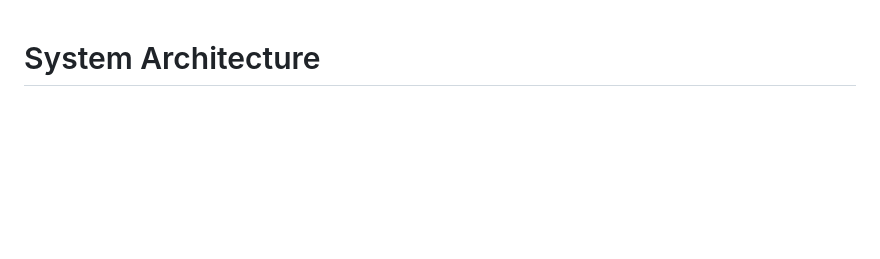
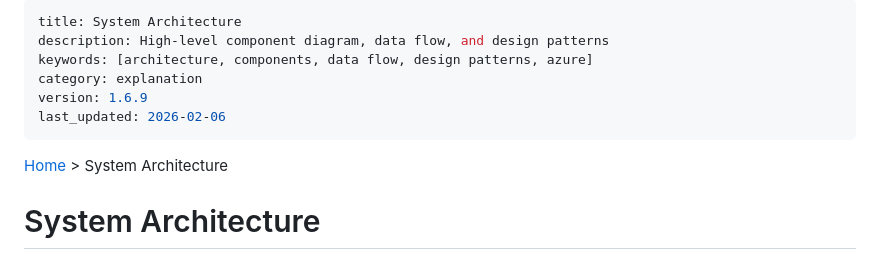
Before and after one commit to ahuraira/smartsheet-manufacturing-ops, a Markdown page: docs/system_architecture.md, the part around the change. Rendered like a GitHub page; blank space fills up the shorter version.

Commit message:
docs: Add frontmatter to system_architecture.md for consistency

```diff
--- a/docs/system_architecture.md
+++ b/docs/system_architecture.md
@@ -1,3 +1,14 @@
+---
+title: System Architecture
+description: High-level component diagram, data flow, and design patterns
+keywords: [architecture, components, data flow, design patterns, azure]
+category: explanation
+version: 1.6.9
+last_updated: 2026-02-06
+---
+
+[Home](./index.md) > System Architecture
+
 # System Architecture
 
 > **Document Type:** Explanation | **Version:** 1.6.9 | **Last Updated:** 2026-02-06
```
